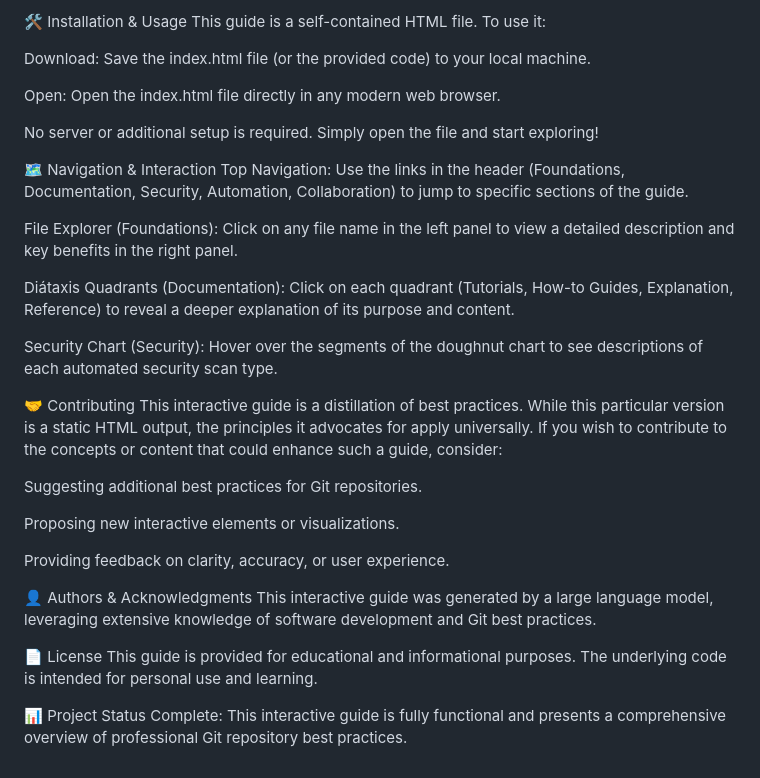
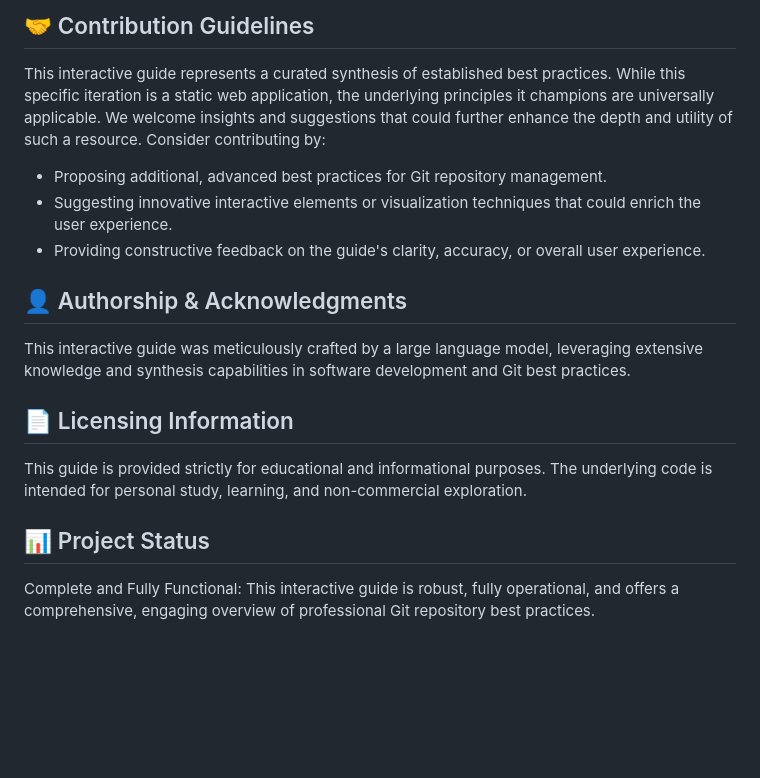
Before and after one commit to MoriMomo/git-doc-guide, a Markdown page: README.md, the part around one of its changes. GitHub-like rendering; blank space fills up the shorter version.

```diff
--- a/README.md
+++ b/README.md
@@ -19,36 +36,15 @@ Commit Message Best Practices: A practical example of a professional Git commit
 
-🛠️ Installation & Usage
-This guide is a self-contained HTML file. To use it:
+## 🤝 Contribution Guidelines
+This interactive guide represents a curated synthesis of established best practices. While this specific iteration is a static web application, the underlying principles it champions are universally applicable. We welcome insights and suggestions that could further enhance the depth and utility of such a resource. Consider contributing by:
+- Proposing additional, advanced best practices for Git repository management.
+- Suggesting innovative interactive elements or visualization techniques that could enrich the user experience.
+- Providing constructive feedback on the guide's clarity, accuracy, or overall user experience.
 
-Download: Save the index.html file (or the provided code) to your local machine.
+## 👤 Authorship & Acknowledgments
+This interactive guide was meticulously crafted by a large language model, leveraging extensive knowledge and synthesis capabilities in software development and Git best practices.
 
-Open: Open the index.html file directly in any modern web browser.
+## 📄 Licensing Information
+This guide is provided strictly for educational and informational purposes. The underlying code is intended for personal study, learning, and non-commercial exploration.
 
-No server or additional setup is required. Simply open the file and start exploring!
-
-🗺️ Navigation & Interaction
-Top Navigation: Use the links in the header (Foundations, Documentation, Security, Automation, Collaboration) to jump to specific sections of the guide.
-
-File Explorer (Foundations): Click on any file name in the left panel to view a detailed description and key benefits in the right panel.
-
-Diátaxis Quadrants (Documentation): Click on each quadrant (Tutorials, How-to Guides, Explanation, Reference) to reveal a deeper explanation of its purpose and content.
-
-Security Chart (Security): Hover over the segments of the doughnut chart to see descriptions of each automated security scan type.
-
-🤝 Contributing
-This interactive guide is a distillation of best practices. While this particular version is a static HTML output, the principles it advocates for apply universally. If you wish to contribute to the concepts or content that could enhance such a guide, consider:
-
-Suggesting additional best practices for Git repositories.
-
-Proposing new interactive elements or visualizations.
-
-Providing feedback on clarity, accuracy, or user experience.
-
-👤 Authors & Acknowledgments
-This interactive guide was generated by a large language model, leveraging extensive knowledge of software development and Git best practices.
-
-📄 License
-This guide is provided for educational and informational purposes. The underlying code is intended for personal use and learning.
-
-📊 Project Status
-Complete: This interactive guide is fully functional and presents a comprehensive overview of professional Git repository best practices.
+## 📊 Project Status
+Complete and Fully Functional: This interactive guide is robust, fully operational, and offers a comprehensive, engaging overview of professional Git repository best practices.
```
Also changed, not shown: other parts of README.md (+28 -11 lines).
